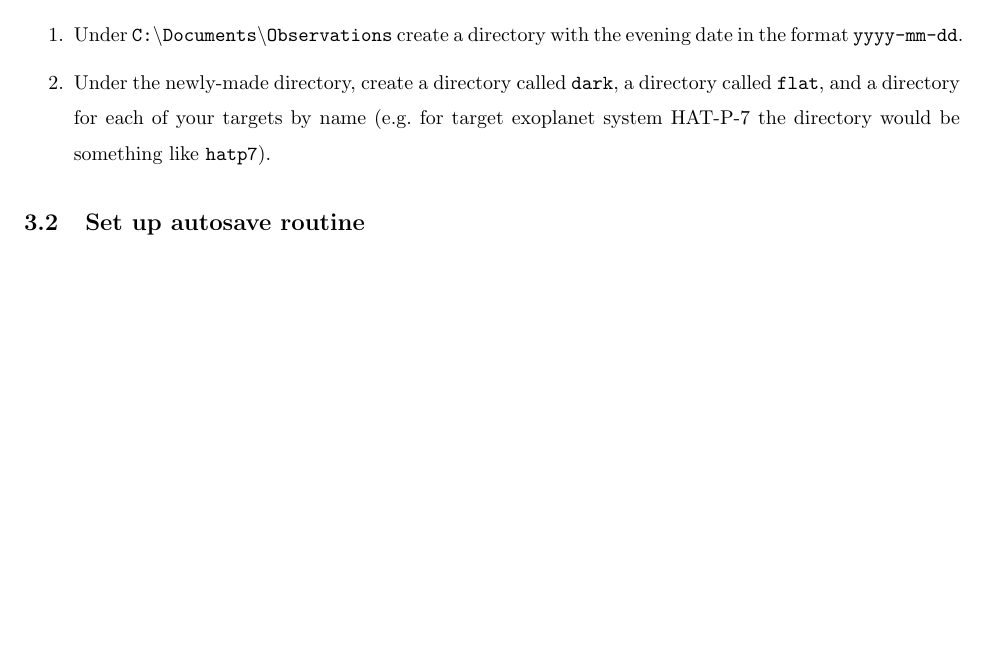
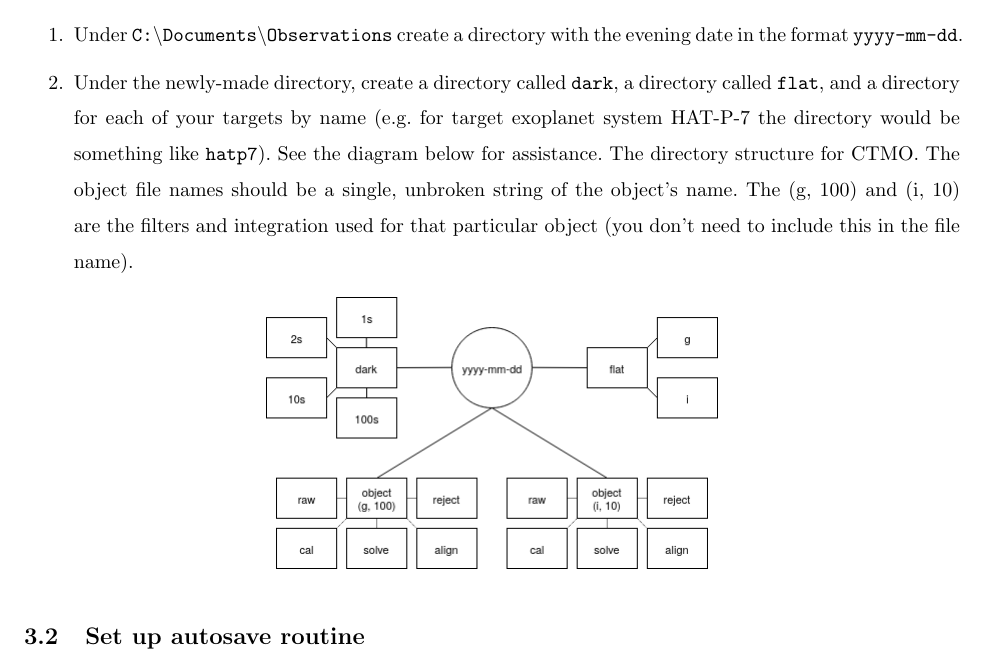
Before and after one commit to rcamuccio/Ninnion, a LaTeX document (ninnion.tex): part of page 8 of 11, cut so that both start at the same text, the shorter picture padded with empty space. Compiled offline with pdfLaTeX.

Commit message:
Closed Issue #5: Add directory structure information

```diff
--- a/ninnion.tex
+++ b/ninnion.tex
@@ -260,9 +260,14 @@
 
 			\item Under \texttt{C:\textbackslash Documents\textbackslash Observations} create a directory with the evening date in the format \texttt{yyyy-mm-dd}.
 
-			\item Under the newly-made directory, create a directory called \texttt{dark}, a directory called \texttt{flat}, and a directory for each of your targets by name (e.g. for target exoplanet system HAT-P-7 the directory would be something like \texttt{hatp7}).
+			\item Under the newly-made directory, create a directory called \texttt{dark}, a directory called \texttt{flat}, and a directory for each of your targets by name (e.g. for target exoplanet system HAT-P-7 the directory would be something like \texttt{hatp7}). See the diagram below for assistance. The directory structure for CTMO. The object file names should be a single, unbroken string of the object's name. The (g, 100) and (i, 10) are the filters and integration used for that particular object (you don't need to include this in the file name).
 
 		\end{enumerate}
+
+		\begin{figure}[h]
+			\centering
+			\includegraphics[scale=0.5]{images/ctmo_format.png}
+		\end{figure}
 
 	\subsection{Set up autosave routine}
 
```
Also changed, not shown: images/ctmo_format.png (added), ninnion.pdf, 3 other files.
